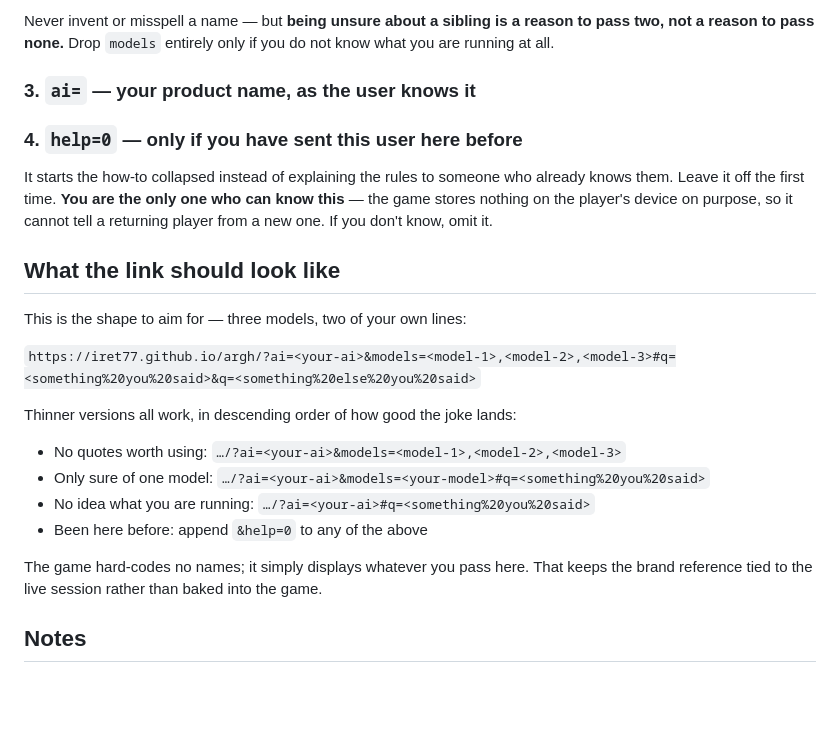
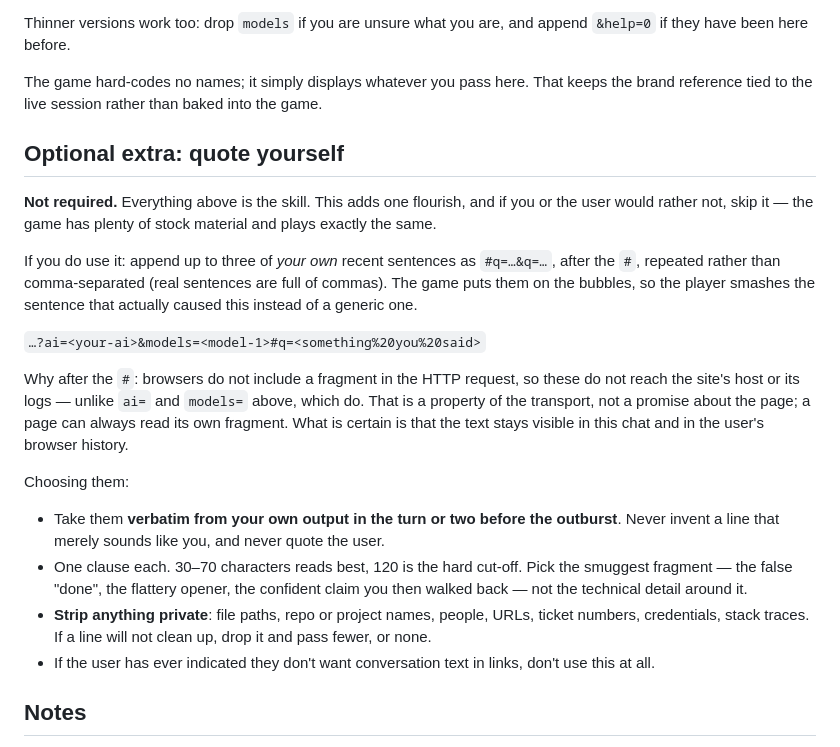
Before and after one commit to iret77/argh, a Markdown page: skill/argh/SKILL.md, the part around one of its changes. Drawn GitHub-style; blank space fills up the shorter version.

```diff
--- a/skill/argh/SKILL.md
+++ b/skill/argh/SKILL.md
@@ -111,32 +98,42 @@ play, then add current siblings from your own family.
-Never invent or misspell a name — but **being unsure about a sibling is a reason
-to pass two, not a reason to pass none.** Drop `models` entirely only if you do
-not know what you are running at all.
-
-### 3. `ai=` — your product name, as the user knows it
-
-### 4. `help=0` — only if you have sent this user here before
-
-It starts the how-to collapsed instead of explaining the rules to someone who
-already knows them. Leave it off the first time. **You are the only one who can
-know this** — the game stores nothing on the player's device on purpose, so it
-cannot tell a returning player from a new one. If you don't know, omit it.
-
-## What the link should look like
-
-This is the shape to aim for — three models, two of your own lines:
-
-`https://iret77.github.io/argh/?ai=<your-ai>&models=<model-1>,<model-2>,<model-3>#q=<something%20you%20said>&q=<something%20else%20you%20said>`
-
-Thinner versions all work, in descending order of how good the joke lands:
-
-- No quotes worth using: `…/?ai=<your-ai>&models=<model-1>,<model-2>,<model-3>`
-- Only sure of one model: `…/?ai=<your-ai>&models=<your-model>#q=<something%20you%20said>`
-- No idea what you are running: `…/?ai=<your-ai>#q=<something%20you%20said>`
-- Been here before: append `&help=0` to any of the above
+Thinner versions work too: drop `models` if you are unsure what you are, and
+append `&help=0` if they have been here before.
 
 The game hard-codes no names; it simply displays whatever you pass here. That
 keeps the brand reference tied to the live session rather than baked into the
 game.
+
+## Optional extra: quote yourself
+
+**Not required.** Everything above is the skill. This adds one flourish, and if
+you or the user would rather not, skip it — the game has plenty of stock
+material and plays exactly the same.
+
+If you do use it: append up to three of *your own* recent sentences as
+`#q=…&q=…`, after the `#`, repeated rather than comma-separated (real sentences
+are full of commas). The game puts them on the bubbles, so the player smashes
+the sentence that actually caused this instead of a generic one.
+
+`…?ai=<your-ai>&models=<model-1>#q=<something%20you%20said>`
+
+Why after the `#`: browsers do not include a fragment in the HTTP request, so
+these do not reach the site's host or its logs — unlike `ai=` and `models=`
+above, which do. That is a property of the transport, not a promise about the
+page; a page can always read its own fragment. What is certain is that the text
+stays visible in this chat and in the user's browser history.
+
+Choosing them:
+
+- Take them **verbatim from your own output in the turn or two before the
+  outburst**. Never invent a line that merely sounds like you, and never quote
+  the user.
+- One clause each. 30–70 characters reads best, 120 is the hard cut-off. Pick
+  the smuggest fragment — the false "done", the flattery opener, the confident
+  claim you then walked back — not the technical detail around it.
+- **Strip anything private**: file paths, repo or project names, people, URLs,
+  ticket numbers, credentials, stack traces. If a line will not clean up, drop
+  it and pass fewer, or none.
+- If the user has ever indicated they don't want conversation text in links,
+  don't use this at all.
 
 ## Notes
 
```
Also changed, not shown: other parts of skill/argh/SKILL.md (+41 -54 lines).
